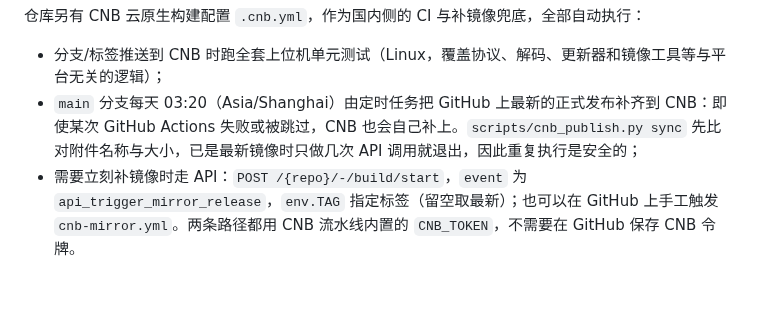
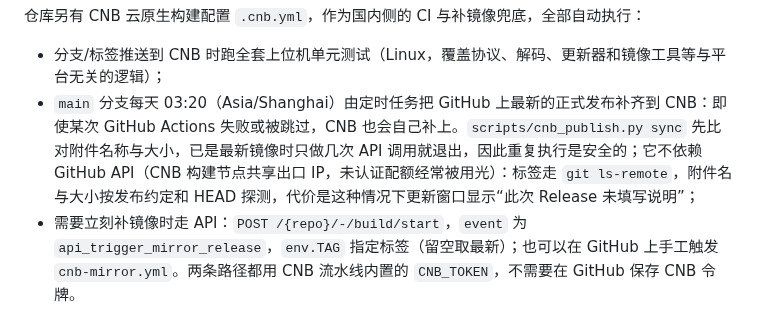
Before and after one commit to BITFSAE/can-host, a Markdown page: README.md, the part around the change. Drawn GitHub-style; blank space fills up the shorter version.

```diff
--- a/README.md
+++ b/README.md
@@ -77,7 +77,7 @@ CNB 镜像需要仓库 Actions secret `CNB_TOKEN`：CNB 访问令牌（用户名
 仓库另有 CNB 云原生构建配置 `.cnb.yml`，作为国内侧的 CI 与补镜像兜底，全部自动执行：
 
 - 分支/标签推送到 CNB 时跑全套上位机单元测试（Linux，覆盖协议、解码、更新器和镜像工具等与平台无关的逻辑）；
-- `main` 分支每天 03:20（Asia/Shanghai）由定时任务把 GitHub 上最新的正式发布补齐到 CNB：即使某次 GitHub Actions 失败或被跳过，CNB 也会自己补上。`scripts/cnb_publish.py sync` 先比对附件名称与大小，已是最新镜像时只做几次 API 调用就退出，因此重复执行是安全的；
+- `main` 分支每天 03:20（Asia/Shanghai）由定时任务把 GitHub 上最新的正式发布补齐到 CNB：即使某次 GitHub Actions 失败或被跳过，CNB 也会自己补上。`scripts/cnb_publish.py sync` 先比对附件名称与大小，已是最新镜像时只做几次 API 调用就退出，因此重复执行是安全的；它不依赖 GitHub API（CNB 构建节点共享出口 IP，未认证配额经常被用光）：标签走 `git ls-remote`，附件名与大小按发布约定和 HEAD 探测，代价是这种情况下更新窗口显示“此次 Release 未填写说明”；
 - 需要立刻补镜像时走 API：`POST /{repo}/-/build/start`，`event` 为 `api_trigger_mirror_release`，`env.TAG` 指定标签（留空取最新）；也可以在 GitHub 上手工触发 `cnb-mirror.yml`。两条路径都用 CNB 流水线内置的 `CNB_TOKEN`，不需要在 GitHub 保存 CNB 令牌。
 
 发布新版本的操作：
```
Also changed, not shown: todo.md (+3 -1 lines).
